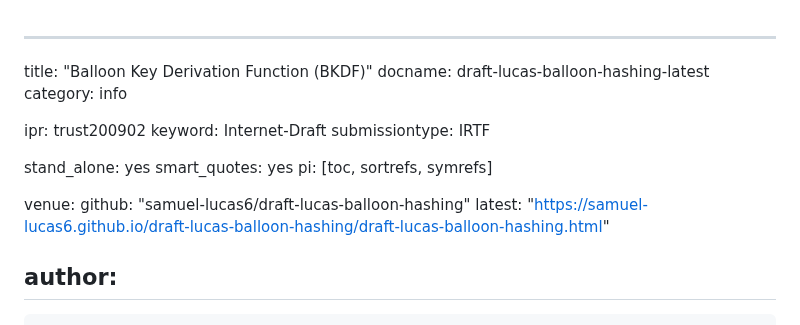
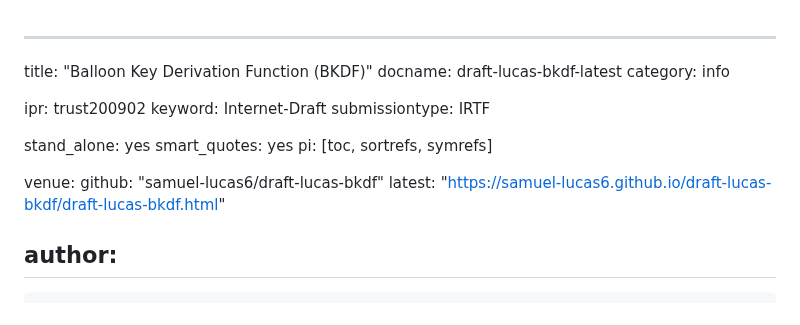
Before and after one commit to samuel-lucas6/draft-lucas-bkdf, a Markdown page: draft-lucas-bkdf.md, the part around the change. Rendered like a GitHub page.

Commit message:
Rename the docname and venue

```diff
--- a/draft-lucas-bkdf.md
+++ b/draft-lucas-bkdf.md
@@ -1,6 +1,6 @@
 ---
 title: "Balloon Key Derivation Function (BKDF)"
-docname: draft-lucas-balloon-hashing-latest
+docname: draft-lucas-bkdf-latest
 category: info
 
 ipr: trust200902
@@ -12,8 +12,8 @@ smart_quotes: yes
 pi: [toc, sortrefs, symrefs]
 
 venue:
-  github: "samuel-lucas6/draft-lucas-balloon-hashing"
-  latest: "https://samuel-lucas6.github.io/draft-lucas-balloon-hashing/draft-lucas-balloon-hashing.html"
+  github: "samuel-lucas6/draft-lucas-bkdf"
+  latest: "https://samuel-lucas6.github.io/draft-lucas-bkdf/draft-lucas-bkdf.html"
 
 author:
  -
```
